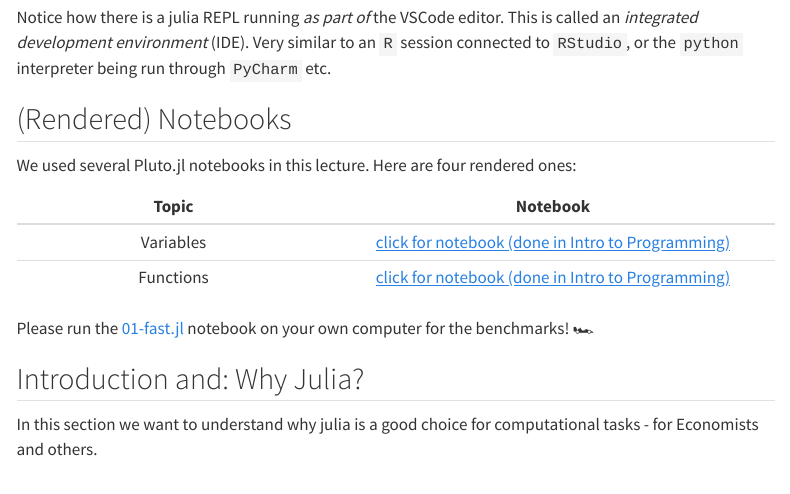
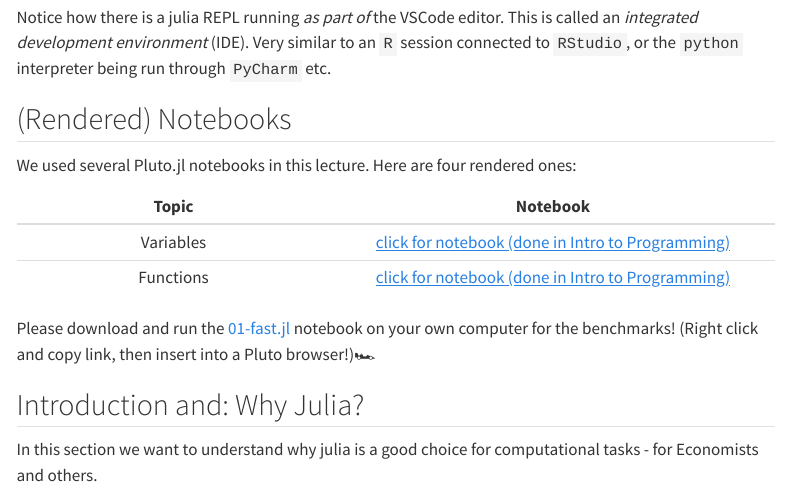
Before and after one commit to floswald/CompEcon, a Quarto document (lectures/why-julia.qmd): the page in a window 1100 px wide, from 1060 px down. Rendered offline with R 4.5, knitr and Pandoc in place of Quarto, with nearby package versions; menus at the side of the page are left out.

Commit message:
updating notebooks

```diff
--- a/_quarto.yml
+++ b/_quarto.yml
@@ -20,7 +20,13 @@ website:
         - href: syllabus.qmd
           text: Syllabus (pdf)
     - section: Lectures
-      contents: lectures
+      contents:
+        - href: lectures/why-julia.qmd
+          text: Why `julia`?
+        - href: lectures/numerical-integration.qmd
+          text: Numerical Integration
+        - href: lectures/absorbing-mc.qmd
+          text: Absorbing Markov Chains
     - section: Homeworks
       contents: homeworks
 
--- a/lectures/why-julia.qmd
+++ b/lectures/why-julia.qmd
@@ -33,7 +33,7 @@ Variables | [click for notebook (done in Intro to Programming)](https://floswald
 Functions | [click for notebook (done in Intro to Programming)](https://floswald.github.io/julia-bootcamp/02-functions.html)
 
 
-Please run the [01-fast.jl](https://github.com/floswald/CompEcon/tree/main/notebooks/week1/01-fast.jl) notebook on your own computer for the benchmarks! 🏎️
+Please download and run the [01-fast.jl](https://github.com/floswald/CompEcon/raw/refs/heads/main/notebooks/week1/01-fast.jl) notebook on your own computer for the benchmarks! (Right click and copy link, then insert into a Pluto browser!)🏎️
 
 
 
```
Also changed, not shown: cheatsheets.qmd (+1 -0 lines), 6 other files.
